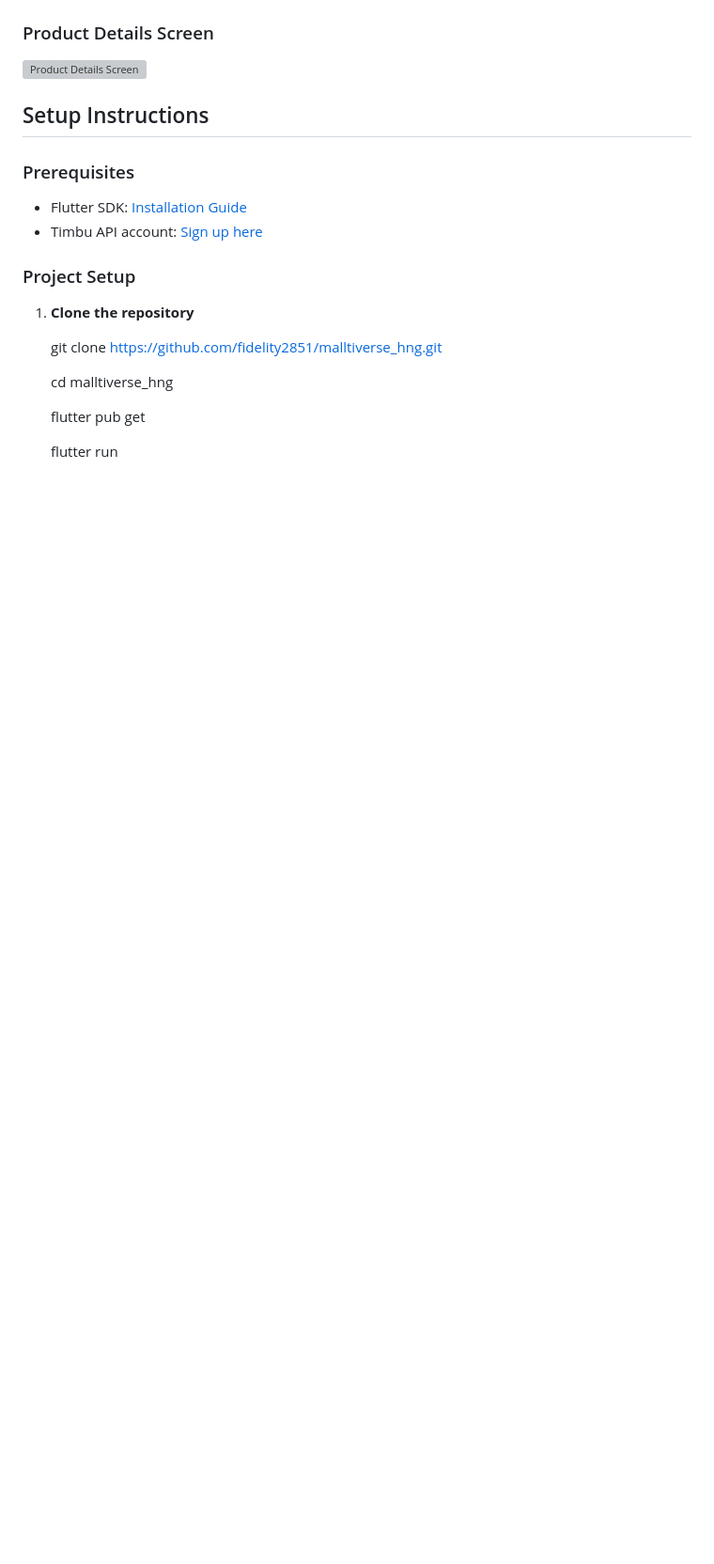
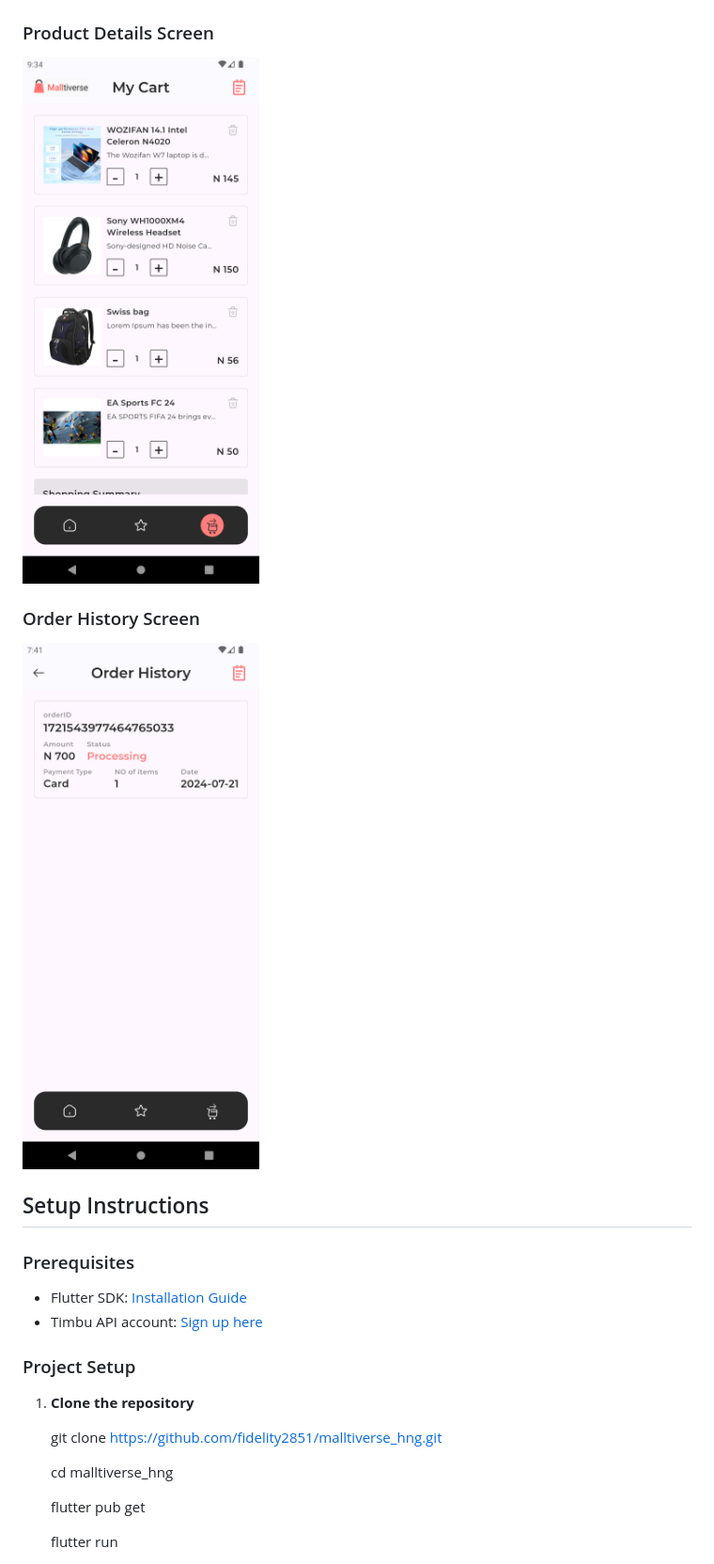
Before and after one commit to fidelity2851/malltiverse_hng, a Markdown page: README.md, the part around the change printed below. Shown: that part at 94% size. Drawn GitHub-style; pictures changed too: assets/images/screen3.png (added), assets/images/screen4.png (added); blank space fills up the shorter version; grey boxes are pictures that could not be loaded.

```diff
--- a/README.md
+++ b/README.md
@@ -21,7 +27,11 @@ This Flutter application is designed to integrate with the Timbu API to retrieve
 
 ### Product Details Screen
 
-![Product Details Screen](./assets/screen3.png)
+![Product Details Screen](./assets/images/screen3.png)
+
+### Order History Screen
+
+![Order History Screen](./assets/images/screen4.png)
 
 ## Setup Instructions
 
```
Also changed, not shown: other parts of README.md (+9 -3 lines), assets/images/screen1.png (added), assets/images/screen2.png (added).
